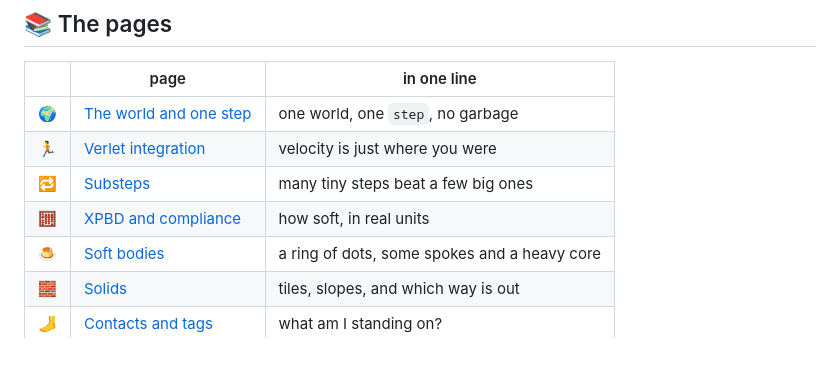
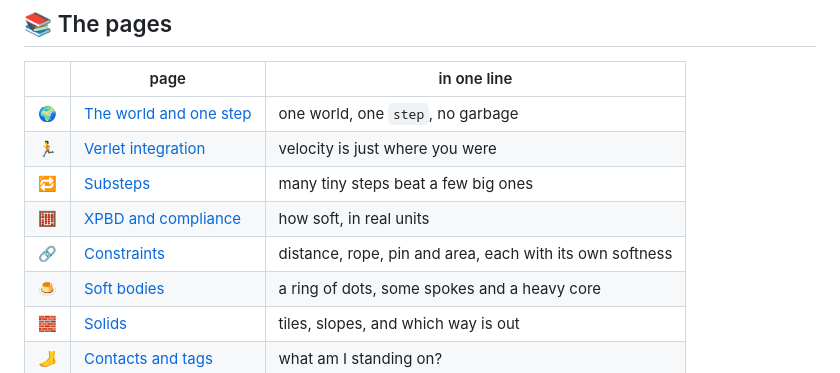
Before and after one commit to pererikbergman/klyph-physics, a Markdown page: docs/explained/README.md, the part around the change. GitHub-like rendering.

```diff
--- a/docs/explained/README.md
+++ b/docs/explained/README.md
@@ -11,6 +11,7 @@ Want more? Every page has the details further down.
 | 🏃 | [Verlet integration](verlet.md) | velocity is just where you were |
 | 🔁 | [Substeps](substeps.md) | many tiny steps beat a few big ones |
 | 🧮 | [XPBD and compliance](xpbd.md) | how soft, in real units |
+| 🔗 | [Constraints](constraints.md) | distance, rope, pin and area, each with its own softness |
 | 🍮 | [Soft bodies](soft-bodies.md) | a ring of dots, some spokes and a heavy core |
 | 🧱 | [Solids](solids.md) | tiles, slopes, and which way is out |
 | 🦶 | [Contacts and tags](contacts.md) | what am I standing on? |
```
Also changed, not shown: README.md (+8 -1 lines), docs/explained/constraints.md (added, +78 -0 lines), docs/img/springs.gif (added), 8 other files.
